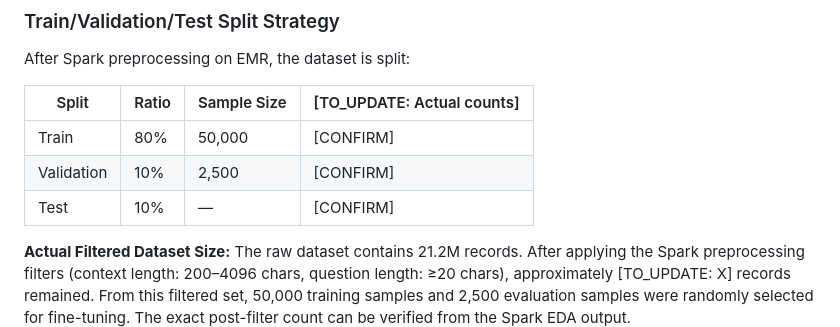
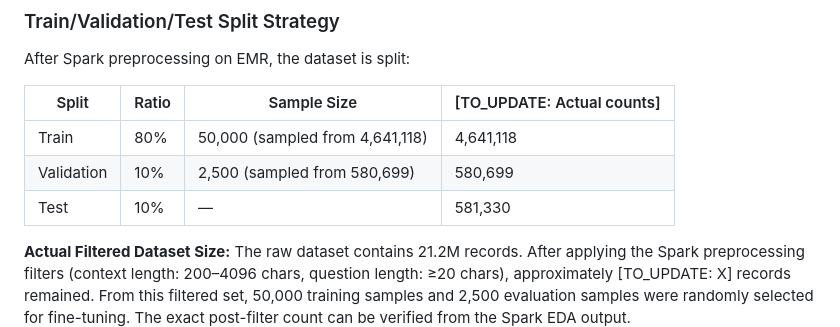
Before and after one commit to marwanahmedaly/25tfgf-cloud-project, a Markdown page: CISC-886-Report.md, the part around one of its changes. Rendered like a GitHub page.

```diff
--- a/CISC-886-Report.md
+++ b/CISC-886-Report.md
@@ -239,9 +239,9 @@ After Spark preprocessing on EMR, the dataset is split:
 
 | Split | Ratio | Sample Size | [TO_UPDATE: Actual counts] |
 |-------|-------|-----------------|---------|
-| Train | 80% | 50,000 | [CONFIRM] |
-| Validation | 10% | 2,500 | [CONFIRM] |
-| Test | 10% | — | [CONFIRM] |
+| Train | 80% | 50,000 (sampled from 4,641,118) | 4,641,118 |
+| Validation | 10% | 2,500 (sampled from 580,699) | 580,699 |
+| Test | 10% | — | 581,330 |
 
 **Actual Filtered Dataset Size:** The raw dataset contains 21.2M records. After applying the Spark preprocessing filters (context length: 200–4096 chars, question length: ≥20 chars), approximately [TO_UPDATE: X] records remained. From this filtered set, 50,000 training samples and 2,500 evaluation samples were randomly selected for fine-tuning. The exact post-filter count can be verified from the Spark EDA output.
 
```
Also changed, not shown: other parts of CISC-886-Report.md (+27 -24 lines).
